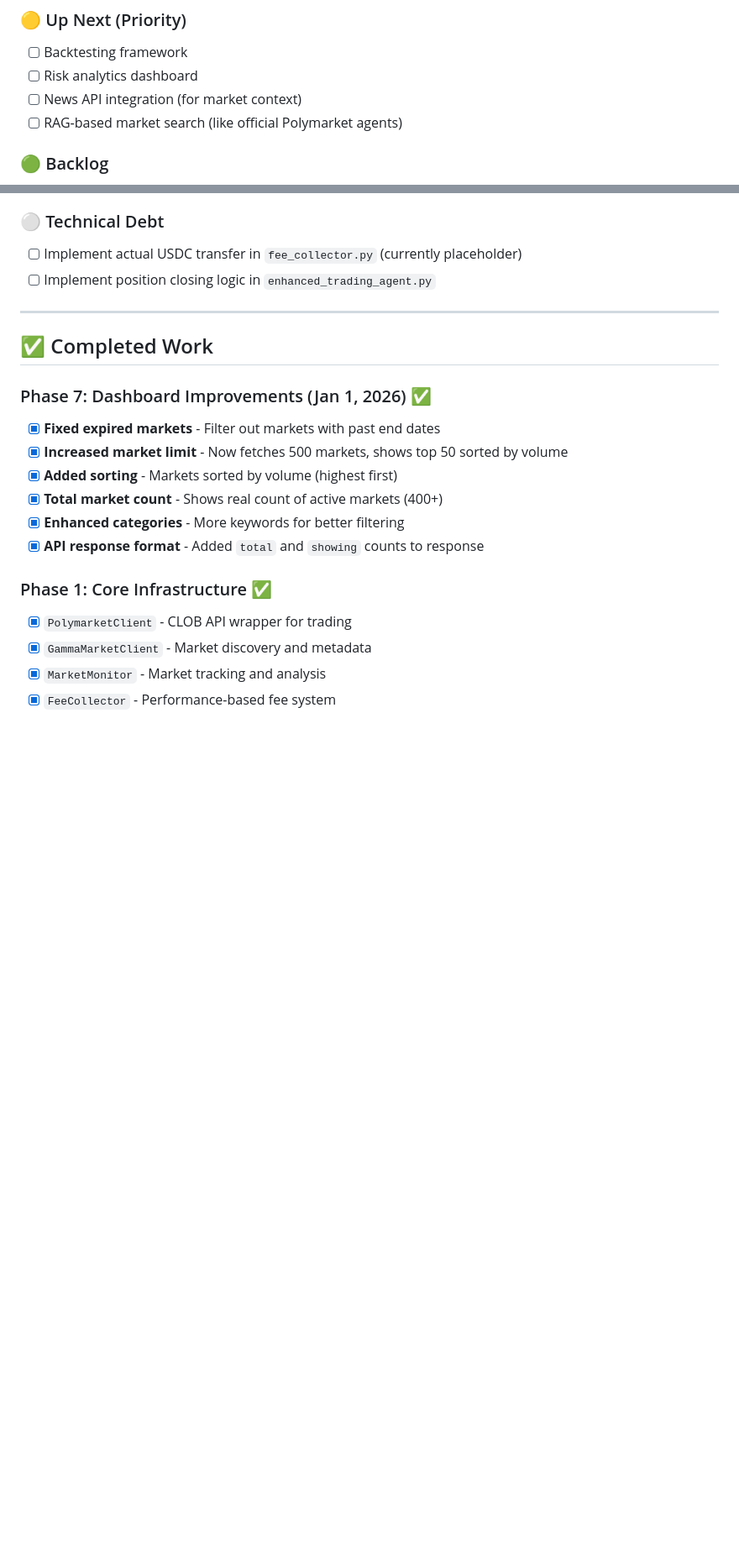
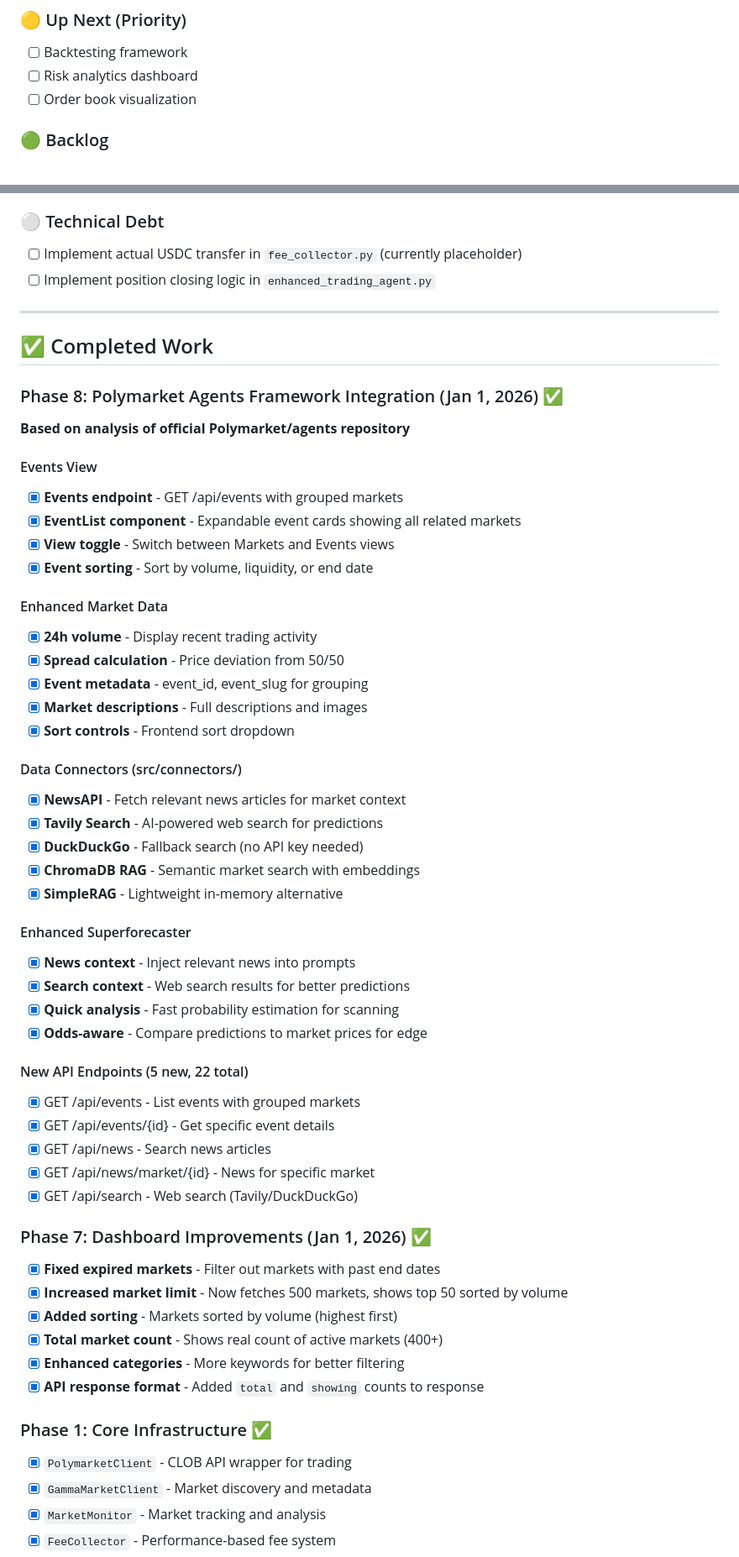
Before and after one commit to LPTravelAustralia/polymarket, a Markdown page: DEVLOG.md, 2 parts joined by grey strips. Shown at 84% size. Rendered like a GitHub page; blank space fills up the shorter version.

Commit message:
Update DEVLOG with Phase 8 improvements

```diff
--- a/DEVLOG.md
+++ b/DEVLOG.md
@@ -13,8 +13,7 @@
 ### 🟡 Up Next (Priority)
 - [ ] Backtesting framework
 - [ ] Risk analytics dashboard
-- [ ] News API integration (for market context)
-- [ ] RAG-based market search (like official Polymarket agents)
+- [ ] Order book visualization
 
 ### 🟢 Backlog
 - [ ] More trading strategies
@@ -31,6 +30,42 @@
 ---
 
 ## ✅ Completed Work
+
+### Phase 8: Polymarket Agents Framework Integration (Jan 1, 2026) ✅
+**Based on analysis of official Polymarket/agents repository**
+
+#### Events View
+- [x] **Events endpoint** - GET /api/events with grouped markets
+- [x] **EventList component** - Expandable event cards showing all related markets
+- [x] **View toggle** - Switch between Markets and Events views
+- [x] **Event sorting** - Sort by volume, liquidity, or end date
+
+#### Enhanced Market Data
+- [x] **24h volume** - Display recent trading activity
+- [x] **Spread calculation** - Price deviation from 50/50
+- [x] **Event metadata** - event_id, event_slug for grouping
+- [x] **Market descriptions** - Full descriptions and images
+- [x] **Sort controls** - Frontend sort dropdown
+
+#### Data Connectors (src/connectors/)
+- [x] **NewsAPI** - Fetch relevant news articles for market context
+- [x] **Tavily Search** - AI-powered web search for predictions
+- [x] **DuckDuckGo** - Fallback search (no API key needed)
+- [x] **ChromaDB RAG** - Semantic market search with embeddings
+- [x] **SimpleRAG** - Lightweight in-memory alternative
+
+#### Enhanced Superforecaster
+- [x] **News context** - Inject relevant news into prompts
+- [x] **Search context** - Web search results for better predictions
+- [x] **Quick analysis** - Fast probability estimation for scanning
+- [x] **Odds-aware** - Compare predictions to market prices for edge
+
+#### New API Endpoints (5 new, 22 total)
+- [x] GET /api/events - List events with grouped markets
+- [x] GET /api/events/{id} - Get specific event details
+- [x] GET /api/news - Search news articles
+- [x] GET /api/news/market/{id} - News for specific market
+- [x] GET /api/search - Web search (Tavily/DuckDuckGo)
 
 ### Phase 7: Dashboard Improvements (Jan 1, 2026) ✅
 - [x] **Fixed expired markets** - Filter out markets with past end dates
```
